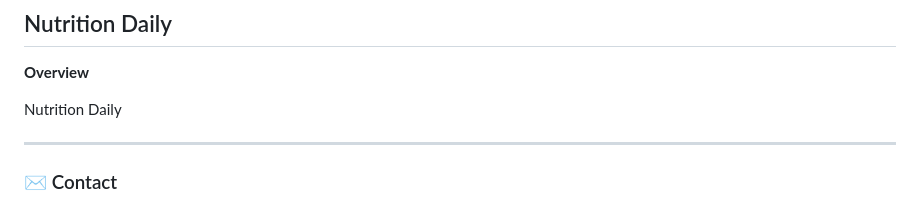
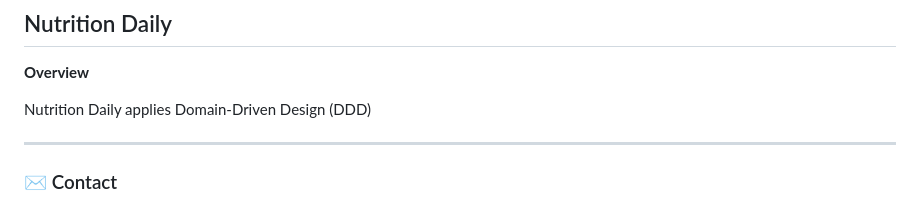
Before and after one commit to KleberVales/my_resume, a Markdown page: README.md, the part around the change. Rendered like a GitHub page.

Commit message:
Update overview to include DDD application

```diff
--- a/README.md
+++ b/README.md
@@ -55,7 +55,7 @@ The project roadmap includes user authentication, product and inventory manageme
 
 **Overview**
 
-Nutrition Daily
+Nutrition Daily applies Domain-Driven Design (DDD)
 
 
 
```
